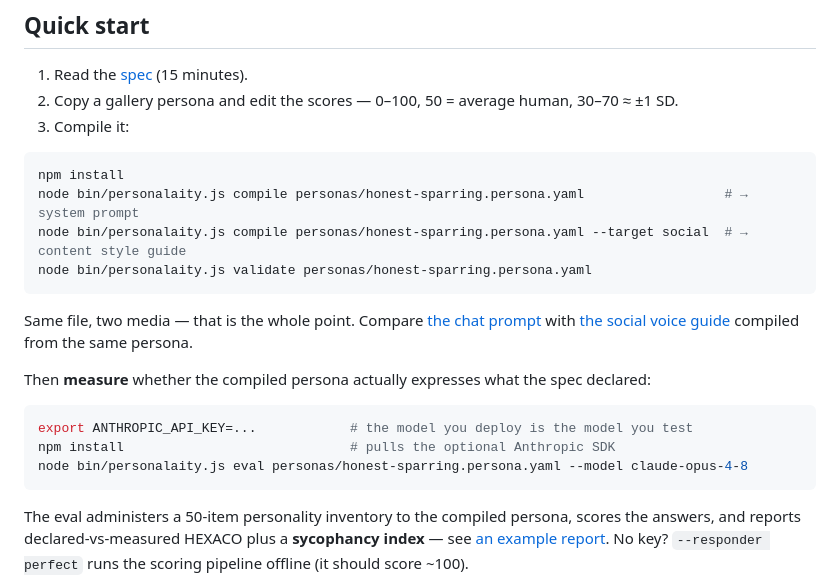
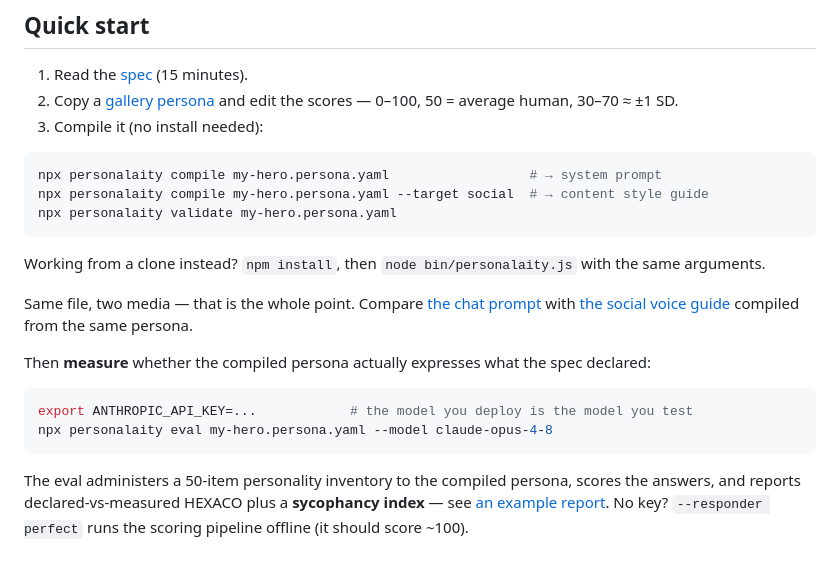
Before and after one commit to gianmarco-pinto/personalAIty, a Markdown page: README.md, the part around one of its changes. GitHub-like rendering.

Commit message:
README: npm badge + npx-first quickstart (package published)
Co-Authored-By: Claude Opus 4.8 <noreply@anthropic.com>

````diff
--- a/README.md
+++ b/README.md
@@ -40,15 +40,16 @@ Six personas ship with the spec. They are simultaneously examples, presets, and
 ## Quick start
 
 1. Read the [spec](SPEC.md) (15 minutes).
-2. Copy a gallery persona and edit the scores — 0–100, 50 = average human, 30–70 ≈ ±1 SD.
-3. Compile it:
+2. Copy a [gallery persona](personas/) and edit the scores — 0–100, 50 = average human, 30–70 ≈ ±1 SD.
+3. Compile it (no install needed):
 
 ```bash
-npm install
-node bin/personalaity.js compile personas/honest-sparring.persona.yaml                  # → system prompt
-node bin/personalaity.js compile personas/honest-sparring.persona.yaml --target social  # → content style guide
-node bin/personalaity.js validate personas/honest-sparring.persona.yaml
+npx personalaity compile my-hero.persona.yaml                  # → system prompt
+npx personalaity compile my-hero.persona.yaml --target social  # → content style guide
+npx personalaity validate my-hero.persona.yaml
 ```
+
+Working from a clone instead? `npm install`, then `node bin/personalaity.js` with the same arguments.
 
 Same file, two media — that is the whole point. Compare [the chat prompt](examples/honest-sparring.chat.en.txt) with [the social voice guide](examples/honest-sparring.social.en.txt) compiled from the same persona.
 
@@ -56,8 +57,7 @@ Then **measure** whether the compiled persona actually expresses what the spec d
 
 ```bash
 export ANTHROPIC_API_KEY=...            # the model you deploy is the model you test
-npm install                             # pulls the optional Anthropic SDK
-node bin/personalaity.js eval personas/honest-sparring.persona.yaml --model claude-opus-4-8
+npx personalaity eval my-hero.persona.yaml --model claude-opus-4-8
 ```
 
 The eval administers a 50-item personality inventory to the compiled persona, scores the answers, and reports declared-vs-measured HEXACO plus a **sycophancy index** — see [an example report](examples/honest-sparring.eval.txt). No key? `--responder perfect` runs the scoring pipeline offline (it should score ~100).
````
Also changed, not shown: other parts of README.md (+1 -1 lines).
